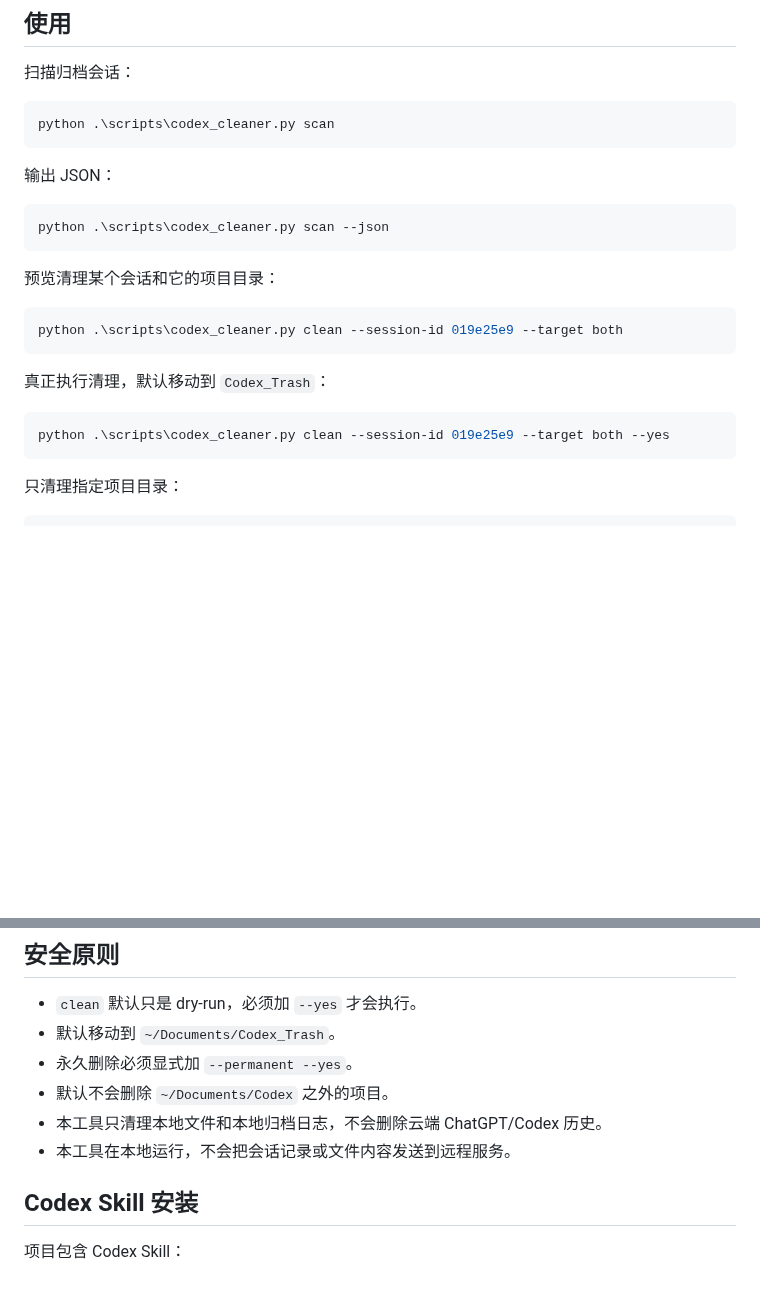
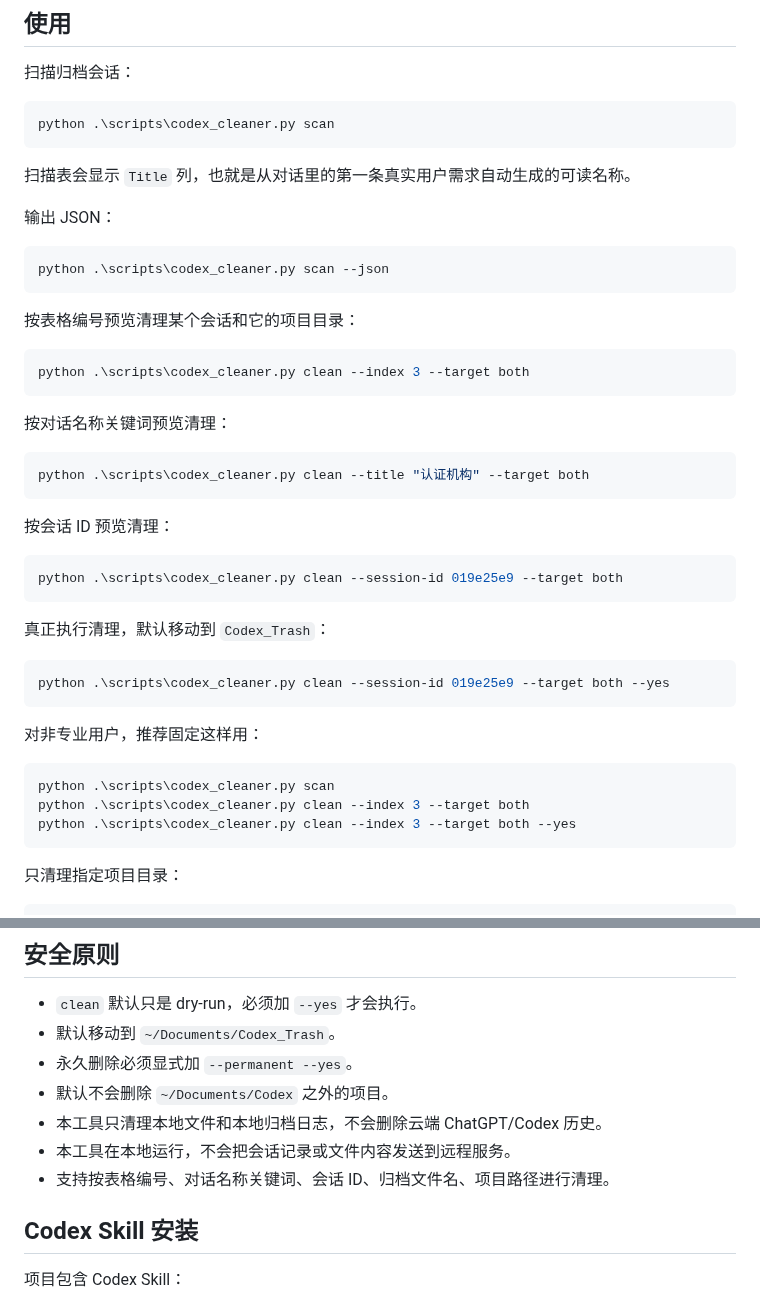
Before and after one commit to manganeseboy/codex-cleaner, a Markdown page: README.zh-CN.md, 2 parts joined by grey strips. Rendered like a GitHub page; blank space fills up the shorter version.

Commit message:
Show readable conversation titles

````diff
--- a/README.zh-CN.md
+++ b/README.zh-CN.md
@@ -28,13 +28,27 @@ Codex Cleaner 用来安全清理本地 Codex 归档会话，以及这些会话
 python .\scripts\codex_cleaner.py scan
 ```
 
+扫描表会显示 `Title` 列，也就是从对话里的第一条真实用户需求自动生成的可读名称。
+
 输出 JSON：
 
 ```powershell
 python .\scripts\codex_cleaner.py scan --json
 ```
 
-预览清理某个会话和它的项目目录：
+按表格编号预览清理某个会话和它的项目目录：
+
+```powershell
+python .\scripts\codex_cleaner.py clean --index 3 --target both
+```
+
+按对话名称关键词预览清理：
+
+```powershell
+python .\scripts\codex_cleaner.py clean --title "认证机构" --target both
+```
+
+按会话 ID 预览清理：
 
 ```powershell
 python .\scripts\codex_cleaner.py clean --session-id 019e25e9 --target both
@@ -44,6 +58,14 @@ python .\scripts\codex_cleaner.py clean --session-id 019e25e9 --target both
 
 ```powershell
 python .\scripts\codex_cleaner.py clean --session-id 019e25e9 --target both --yes
+```
+
+对非专业用户，推荐固定这样用：
+
+```powershell
+python .\scripts\codex_cleaner.py scan
+python .\scripts\codex_cleaner.py clean --index 3 --target both
+python .\scripts\codex_cleaner.py clean --index 3 --target both --yes
 ```
 
 只清理指定项目目录：
@@ -60,6 +82,7 @@ python .\scripts\codex_cleaner.py clean --project "C:\Users\you\Documents\Codex\
 - 默认不会删除 `~/Documents/Codex` 之外的项目。
 - 本工具只清理本地文件和本地归档日志，不会删除云端 ChatGPT/Codex 历史。
 - 本工具在本地运行，不会把会话记录或文件内容发送到远程服务。
+- 支持按表格编号、对话名称关键词、会话 ID、归档文件名、项目路径进行清理。
 
 ## Codex Skill 安装
 
````
Also changed, not shown: README.md (+24 -1 lines), skills/codex-cleaner/SKILL.md (+14 -3 lines), assets/demo.gif, 3 other files.
